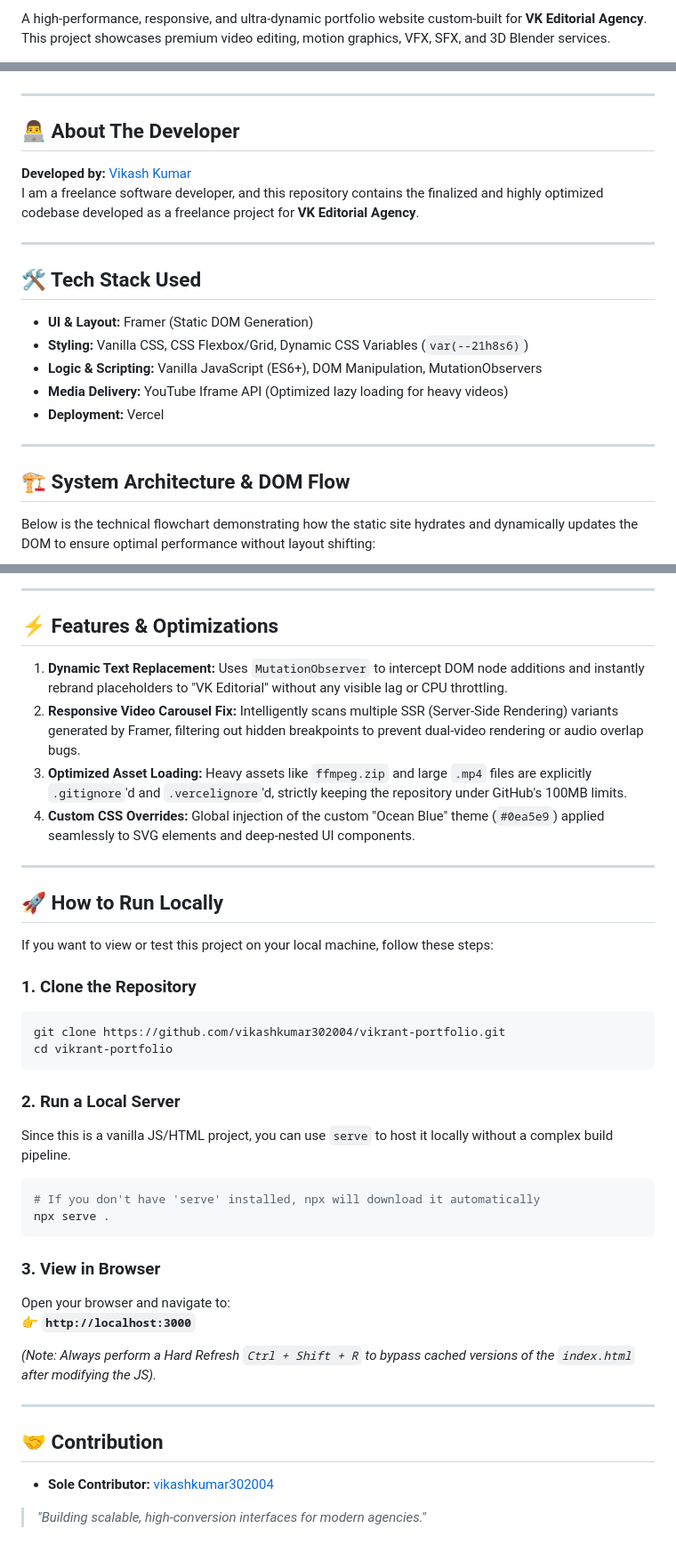
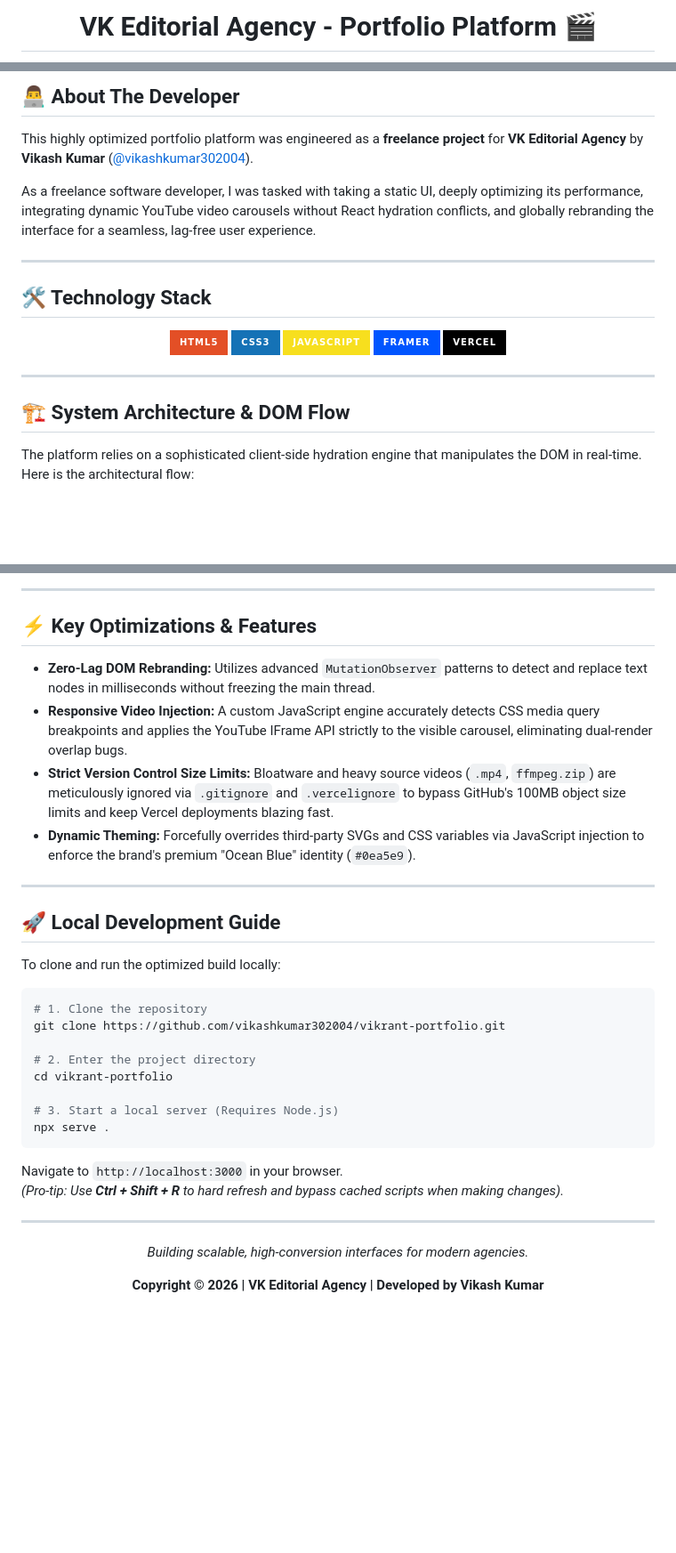
Before and after one commit to vikashkumar302004/vikrant-portfolio, a Markdown page: README.md, 3 parts joined by grey strips. Shown at 89% size. Rendered like a GitHub page; badges without logos; blank space fills up the shorter version.

Commit message:
Update README with premium UI, multiple diagrams, and tech stack details

````diff
--- a/README.md
+++ b/README.md
@@ -2,4 +4,4 @@
 
-A high-performance, responsive, and ultra-dynamic portfolio website custom-built for **VK Editorial Agency**. This project showcases premium video editing, motion graphics, VFX, SFX, and 3D Blender services.
+<h1 align="center">VK Editorial Agency - Portfolio Platform 🎬</h1>
 
 <div align="center">
@@ -9,26 +11,30 @@ A high-performance, responsive, and ultra-dynamic portfolio website custom-built
 </div>
+
+<br/>
+
+## 👨‍💻 About The Developer
+
+This highly optimized portfolio platform was engineered as a **freelance project** for **VK Editorial Agency** by **Vikash Kumar** ([@vikashkumar302004](https://github.com/vikashkumar302004)).
+
+As a freelance software developer, I was tasked with taking a static UI, deeply optimizing its performance, integrating dynamic YouTube video carousels without React hydration conflicts, and globally rebranding the interface for a seamless, lag-free user experience.
 
 ---
 
-## 👨‍💻 About The Developer
-**Developed by:** [Vikash Kumar](https://github.com/vikashkumar302004)
-I am a freelance software developer, and this repository contains the finalized and highly optimized codebase developed as a freelance project for **VK Editorial Agency**.
+## 🛠️ Technology Stack
 
----
-
-## 🛠️ Tech Stack Used
-
-- **UI & Layout:** Framer (Static DOM Generation)
-- **Styling:** Vanilla CSS, CSS Flexbox/Grid, Dynamic CSS Variables (`var(--21h8s6)`)
-- **Logic & Scripting:** Vanilla JavaScript (ES6+), DOM Manipulation, MutationObservers
-- **Media Delivery:** YouTube Iframe API (Optimized lazy loading for heavy videos)
-- **Deployment:** Vercel
+<div align="center">
+  <img src="https://img.shields.io/badge/HTML5-E34F26?style=for-the-badge&logo=html5&logoColor=white" />
+  <img src="https://img.shields.io/badge/CSS3-1572B6?style=for-the-badge&logo=css3&logoColor=white" />
+  <img src="https://img.shields.io/badge/JavaScript-F7DF1E?style=for-the-badge&logo=javascript&logoColor=black" />
+  <img src="https://img.shields.io/badge/Framer-0055FF?style=for-the-badge&logo=framer&logoColor=white" />
+  <img src="https://img.shields.io/badge/Vercel-000000?style=for-the-badge&logo=vercel&logoColor=white" />
+</div>
 
 ---
 
 ## 🏗️ System Architecture & DOM Flow
 
-Below is the technical flowchart demonstrating how the static site hydrates and dynamically updates the DOM to ensure optimal performance without layout shifting:
+The platform relies on a sophisticated client-side hydration engine that manipulates the DOM in real-time. Here is the architectural flow:
 
 ```mermaid
 graph TD
@@ -52,41 +80,36 @@ graph TD
 
 ---
 
-## ⚡ Features & Optimizations
-1. **Dynamic Text Replacement:** Uses `MutationObserver` to intercept DOM node additions and instantly rebrand placeholders to "VK Editorial" without any visible lag or CPU throttling.
-2. **Responsive Video Carousel Fix:** Intelligently scans multiple SSR (Server-Side Rendering) variants generated by Framer, filtering out hidden breakpoints to prevent dual-video rendering or audio overlap bugs.
-3. **Optimized Asset Loading:** Heavy assets like `ffmpeg.zip` and large `.mp4` files are explicitly `.gitignore`'d and `.vercelignore`'d, strictly keeping the repository under GitHub's 100MB limits.
-4. **Custom CSS Overrides:** Global injection of the custom "Ocean Blue" theme (`#0ea5e9`) applied seamlessly to SVG elements and deep-nested UI components.
+## ⚡ Key Optimizations & Features
+
+- **Zero-Lag DOM Rebranding:** Utilizes advanced `MutationObserver` patterns to detect and replace text nodes in milliseconds without freezing the main thread.
+- **Responsive Video Injection:** A custom JavaScript engine accurately detects CSS media query breakpoints and applies the YouTube IFrame API strictly to the visible carousel, eliminating dual-render overlap bugs.
+- **Strict Version Control Size Limits:** Bloatware and heavy source videos (`.mp4`, `ffmpeg.zip`) are meticulously ignored via `.gitignore` and `.vercelignore` to bypass GitHub's 100MB object size limits and keep Vercel deployments blazing fast.
+- **Dynamic Theming:** Forcefully overrides third-party SVGs and CSS variables via JavaScript injection to enforce the brand's premium "Ocean Blue" identity (`#0ea5e9`).
 
 ---
 
-## 🚀 How to Run Locally
+## 🚀 Local Development Guide
 
-If you want to view or test this project on your local machine, follow these steps:
-
-### 1. Clone the Repository
-```bash
-git clone https://github.com/vikashkumar302004/vikrant-portfolio.git
-cd vikrant-portfolio
-```
-
-### 2. Run a Local Server
-Since this is a vanilla JS/HTML project, you can use `serve` to host it locally without a complex build pipeline.
+To clone and run the optimized build locally:
 
 ```bash
-# If you don't have 'serve' installed, npx will download it automatically
+# 1. Clone the repository
+git clone https://github.com/vikashkumar302004/vikrant-portfolio.git
+
+# 2. Enter the project directory
+cd vikrant-portfolio
+
+# 3. Start a local server (Requires Node.js)
 npx serve .
 ```
 
-### 3. View in Browser
-Open your browser and navigate to:
-👉 **`http://localhost:3000`**
-
-*(Note: Always perform a Hard Refresh `Ctrl + Shift + R` to bypass cached versions of the `index.html` after modifying the JS).*
+Navigate to `http://localhost:3000` in your browser.
+*(Pro-tip: Use **Ctrl + Shift + R** to hard refresh and bypass cached scripts when making changes).*
 
 ---
 
-## 🤝 Contribution
-- **Sole Contributor:** [vikashkumar302004](https://github.com/vikashkumar302004)
-
-> *"Building scalable, high-conversion interfaces for modern agencies."*
+<div align="center">
+  <p><i>Building scalable, high-conversion interfaces for modern agencies.</i></p>
+  <p><b>Copyright © 2026 | VK Editorial Agency | Developed by Vikash Kumar</b></p>
+</div>
````
Also changed, not shown: other parts of README.md (+39 -15 lines).
